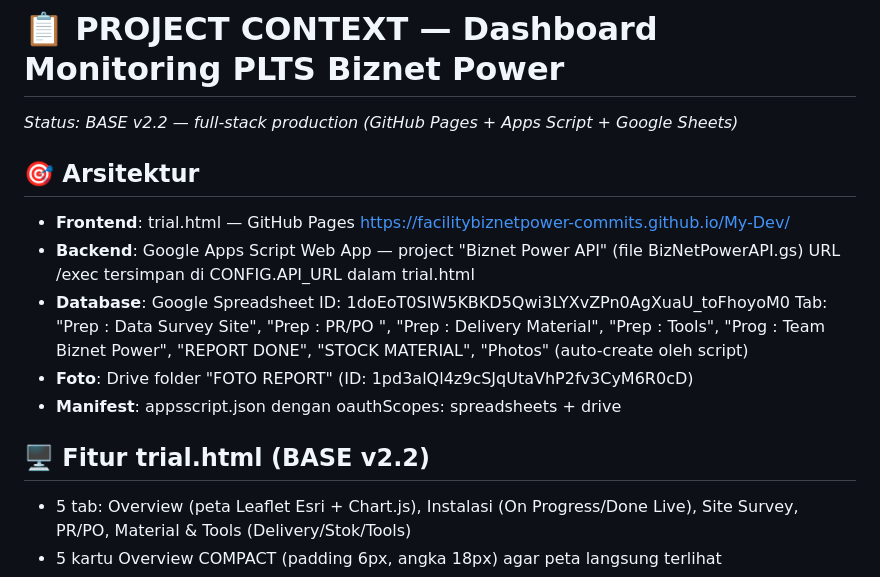
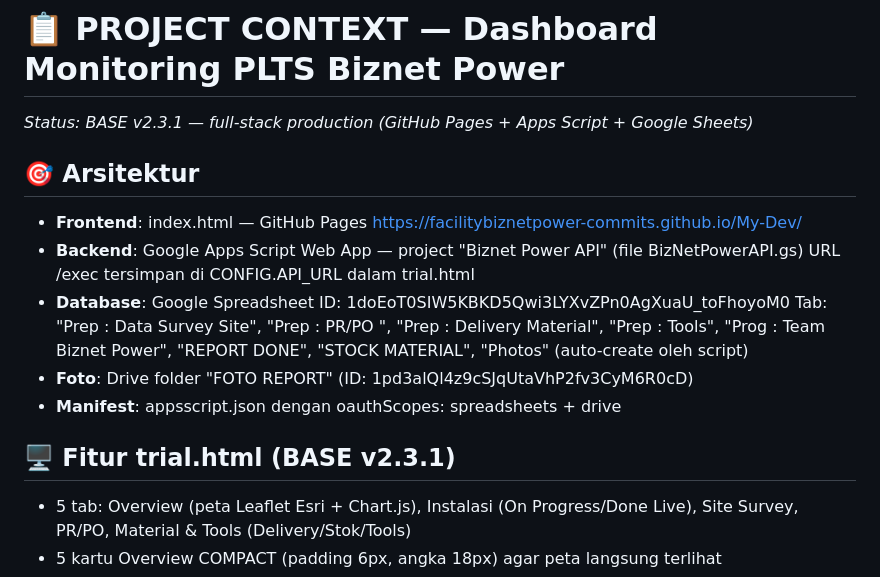
Before and after one commit to facilitybiznetpower-commits/Project-Solar-Panel-Dashboard, a Markdown page: context.md, the part around one of its changes. Rendered like a GitHub page.

```diff
--- a/context.md
+++ b/context.md
@@ -1,8 +1,8 @@
 # 📋 PROJECT CONTEXT — Dashboard Monitoring PLTS Biznet Power
-*Status: BASE v2.2 — full-stack production (GitHub Pages + Apps Script + Google Sheets)*
+*Status: BASE v2.3.1 — full-stack production (GitHub Pages + Apps Script + Google Sheets)*
 
 ## 🎯 Arsitektur
-- **Frontend**: trial.html — GitHub Pages
+- **Frontend**: index.html — GitHub Pages
   https://facilitybiznetpower-commits.github.io/My-Dev/
 - **Backend**: Google Apps Script Web App — project "Biznet Power API" (file BizNetPowerAPI.gs)
   URL /exec tersimpan di CONFIG.API_URL dalam trial.html
@@ -13,7 +13,7 @@
 - **Foto**: Drive folder "FOTO REPORT" (ID: 1pd3alQl4z9cSJqUtaVhP2fv3CyM6R0cD)
 - **Manifest**: appsscript.json dengan oauthScopes: spreadsheets + drive
 
-## 🖥️ Fitur trial.html (BASE v2.2)
+## 🖥️ Fitur trial.html (BASE v2.3.1)
 - 5 tab: Overview (peta Leaflet Esri + Chart.js), Instalasi (On Progress/Done Live),
   Site Survey, PR/PO, Material & Tools (Delivery/Stok/Tools)
 - 5 kartu Overview COMPACT (padding 6px, angka 18px) agar peta langsung terlihat
```
Also changed, not shown: other parts of context.md (+28 -3 lines).
